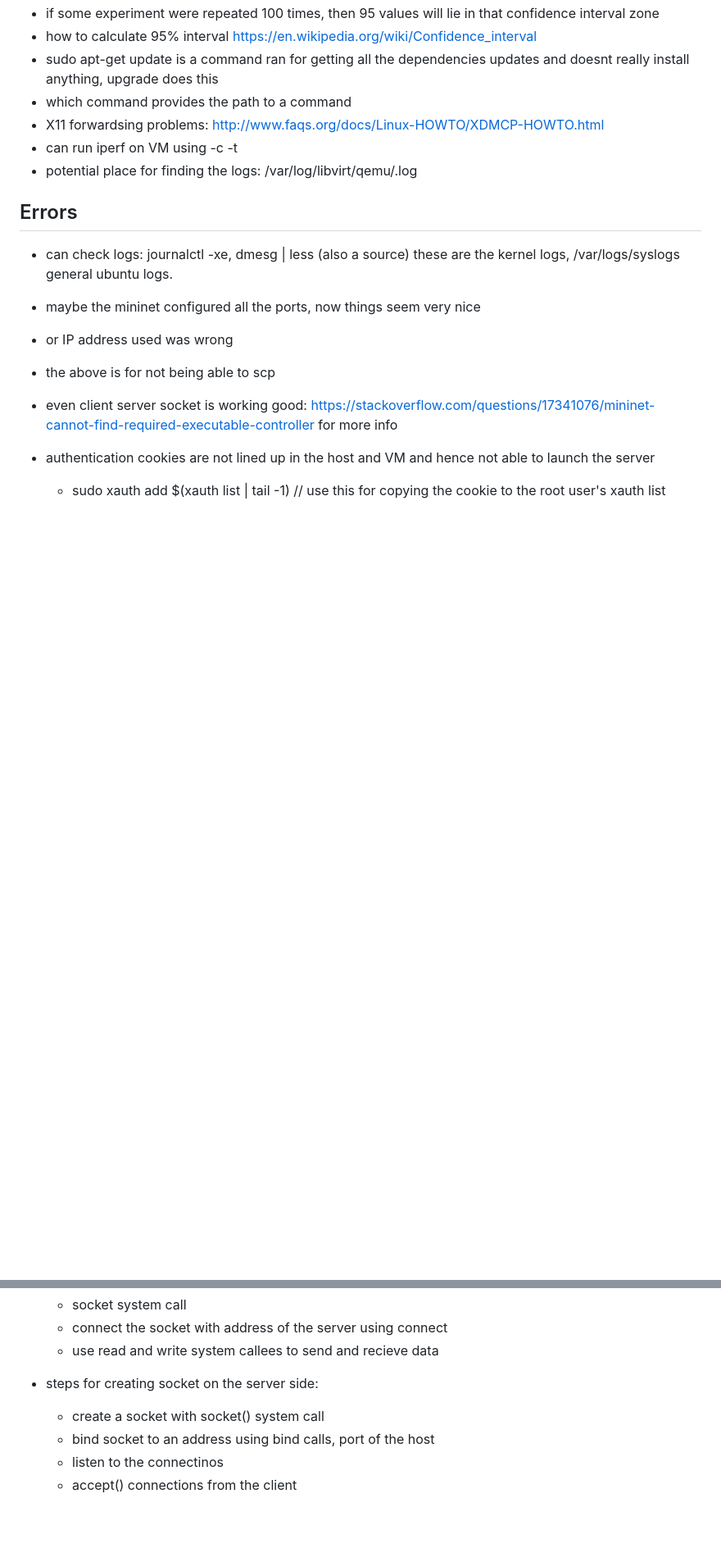
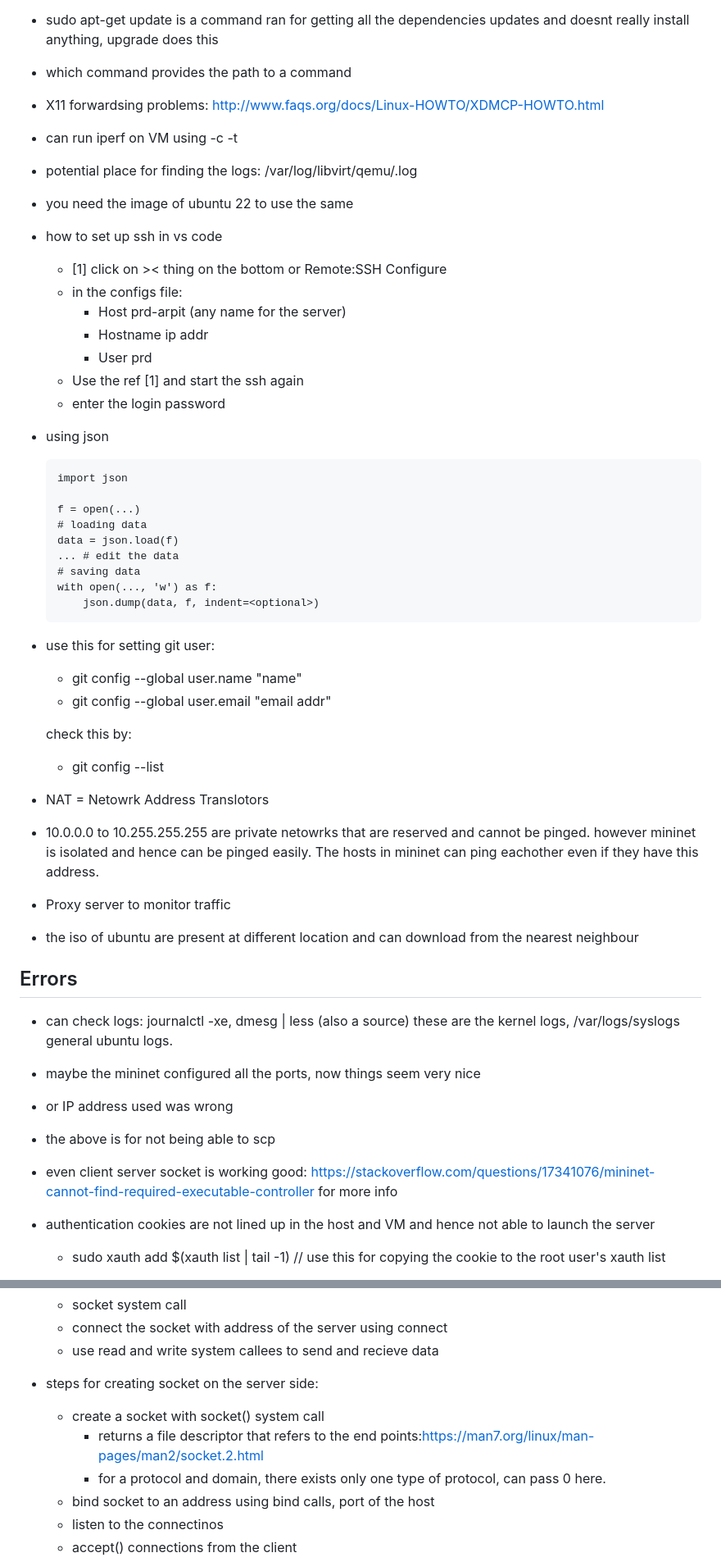
Before and after one commit to ArpitPrd/Socket-Programming, a Markdown page: Notes.md, 2 parts joined by grey strips. Shown at 82% size. GitHub-like rendering; blank space fills up the shorter version.

````diff
--- a/Notes.md
+++ b/Notes.md
@@ -11,6 +11,38 @@
 - X11 forwardsing problems: http://www.faqs.org/docs/Linux-HOWTO/XDMCP-HOWTO.html
 - can run iperf on VM using -c <ip address> -t <time>
 - potential place for finding the logs: /var/log/libvirt/qemu/<vm-name>.log
+- you need the image of ubuntu 22 to use the same
+
+- how to set up ssh in vs code
+    - [1] click on >< thing on the bottom or Remote:SSH Configure
+    - in the configs file:
+        - Host prd-arpit (any name for the server)
+        - Hostname ip addr
+        - User prd
+    - Use the ref [1] and start the ssh again
+    - enter the login password
+- using json
+    ```
+    import json
+
+    f = open(...)
+    # loading data
+    data = json.load(f)
+    ... # edit the data
+    # saving data
+    with open(..., 'w') as f:
+        json.dump(data, f, indent=<optional>)
+    ```
+- use this for setting git user:
+    - git config --global user.name "name"
+    - git config --global user.email "email addr"
+
+    check this by:
+    - git config --list
+- NAT = Netowrk Address Translotors
+- 10.0.0.0 to 10.255.255.255 are private netowrks that are reserved and cannot be pinged. however mininet is isolated and hence can be pinged easily. The hosts in mininet can ping eachother even if they have this address.
+- Proxy server to monitor traffic
+- the iso of ubuntu are present at different location and can download from the nearest neighbour
 
 ## Errors
 - can check logs: journalctl -xe, dmesg | less (also a source) these are the kernel logs, /var/logs/syslogs general ubuntu logs.
@@ -158,6 +249,8 @@ c0
     - use read and write system callees to send and recieve data
 - steps for creating socket on the server side:
     - create a socket with socket() system call
+        - returns a file descriptor that refers to the end points:https://man7.org/linux/man-pages/man2/socket.2.html
+        - for a protocol and domain, there exists only one type of protocol, can pass 0 here.
     - bind socket to an address using bind calls, port of the host
     - listen to the connectinos
     - accept() connections from the client
````
Also changed, not shown: other parts of Notes.md (+76 -2 lines).
